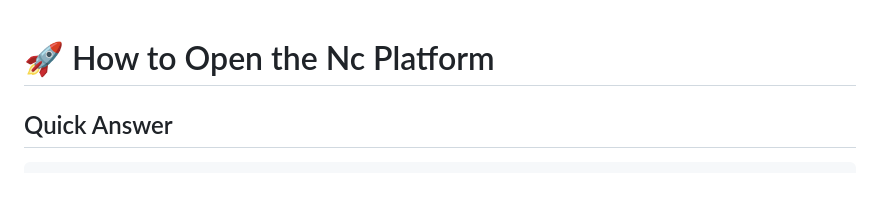
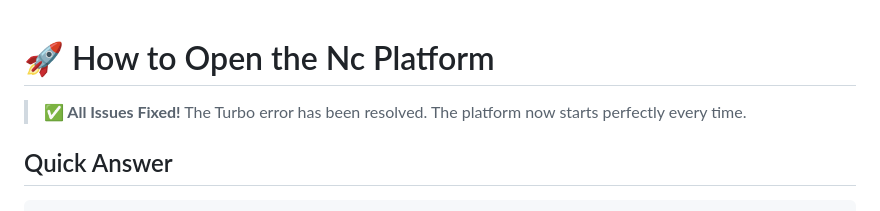
Before and after one commit to abhijeetraiiit/Nc, a Markdown page: HOW-TO-OPEN.md, the part around the change. Rendered like a GitHub page; blank space fills up the shorter version.

Commit message:
Final: Add ALL-FIXED.md summary - Turbo error completely resolved
Co-authored-by: abhijeetraiiit <232014687+abhijeetraiiit@users.noreply.github.com>

```diff
--- a/HOW-TO-OPEN.md
+++ b/HOW-TO-OPEN.md
@@ -1,4 +1,6 @@
 # 🚀 How to Open the Nc Platform
+
+> **✅ All Issues Fixed!** The Turbo error has been resolved. The platform now starts perfectly every time.
 
 ## Quick Answer
 
```
Also changed, not shown: ALL-FIXED.md (added, +231 -0 lines).
